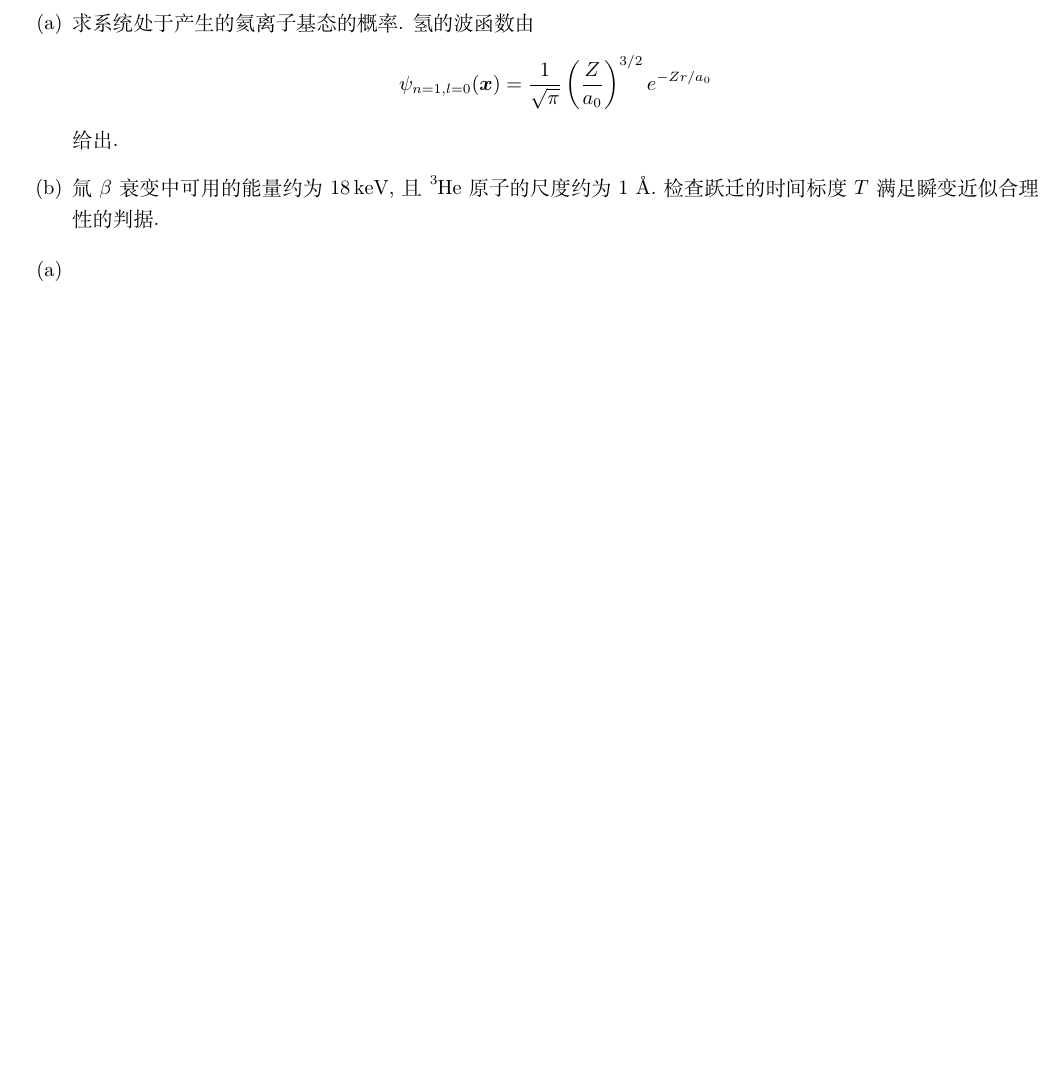
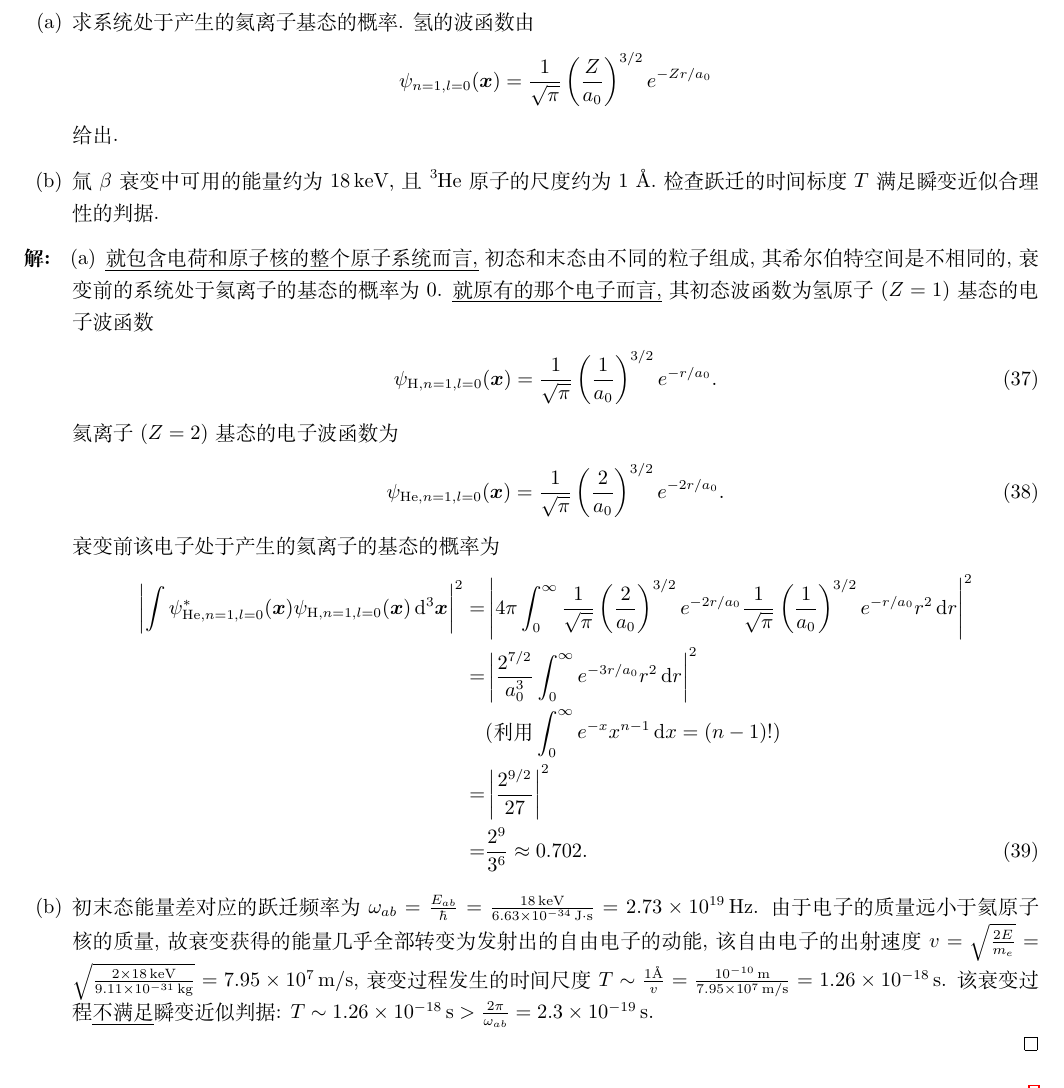
Before and after one commit to Chen-Jialin/Advanced-Quantum-Mechanics-Assignments, a LaTeX problem sheet (Assignment-11/Assignment-11.tex): part of page 4 of 4 before the commit and part of page 4 of 5 after it, cut so that both start at the same text, the shorter picture padded with empty space. Compiled offline with XeLaTeX.

Commit message:
A11-3 finished

```diff
--- a/Assignment-11/Assignment-11.tex
+++ b/Assignment-11/Assignment-11.tex
@@ -161,10 +161,27 @@
         \item[(b)] 氚 $\beta$ 衰变中可用的能量约为 \SI{18}{keV}, 且 \ce{^3He} 原子的尺度约为 1 \AA. 检查跃迁的时间标度 $T$ 满足瞬变近似合理性的判据.
     \end{itemize}
 \end{prob}
-\begin{itemize}
-    \item[(a)]
-    \item[(b)]
-\end{itemize}
+\begin{sol}
+    \begin{itemize}
+        \item[(a)] \uline{就包含电荷和原子核的整个原子系统而言,} 初态和末态由不同的粒子组成, 其希尔伯特空间是不相同的, 衰变前的系统处于氦离子的基态的概率为 $0$. \uline{就原有的那个电子而言,} 其初态波函数为氢原子 ($Z=1$) 基态的电子波函数
+        \begin{align}
+            \psi_{\ce{H},n=1,l=0}(\bm{x})=\frac{1}{\sqrt{\pi}}\left(\frac{1}{a_0}\right)^{3/2}e^{-r/a_0}.
+        \end{align}
+        氦离子 ($Z=2$) 基态的电子波函数为
+        \begin{align}
+            \psi_{\ce{He},n=1,l=0}(\bm{x})=\frac{1}{\sqrt{\pi}}\left(\frac{2}{a_0}\right)^{3/2}e^{-2r/a_0}.
+        \end{align}
+        衰变前该电子处于产生的氦离子的基态的概率为
+        \begin{align}
+            \abs{\notag\int\psi_{\ce{He},n=1,l=0}^*(\bm{x})\psi_{\ce{H},n=1,l=0}(\bm{x})\,\mathrm{d}^3\bm{x}}^2=&\abs{4\pi\int_0^{\infty}\frac{1}{\sqrt{\pi}}\left(\frac{2}{a_0}\right)^{3/2}e^{-2r/a_0}\frac{1}{\sqrt{\pi}}\left(\frac{1}{a_0}\right)^{3/2}e^{-r/a_0}r^2\,\mathrm{d}r}^2\\
+            \notag=&\abs{\frac{2^{7/2}}{a_0^3}\int_0^{\infty}e^{-3r/a_0}r^2\,\mathrm{d}r}^2\\
+            \notag&(\text{利用 }\int_0^{\infty}e^{-x}x^{n-1}\,\mathrm{d}x=(n-1)!)\\
+            \notag=&\abs{\frac{2^{9/2}}{27}}^2\\
+            =&\frac{2^9}{3^6}\approx 0.702.
+        \end{align}
+        \item[(b)] 初末态能量差对应的跃迁频率为 $\omega_{ab}=\frac{E_{ab}}{\hbar}=\frac{\SI{18}{keV}}{\SI{6.63E-34}{J\cdot s}}=\SI{2.73E19}{Hz}$. 由于电子的质量远小于氦原子核的质量, 故衰变获得的能量几乎全部转变为发射出的自由电子的动能, 该自由电子的出射速度 $v=\sqrt{\frac{2E}{m_e}}=\sqrt{\frac{2\times\SI{18}{keV}}{\SI{9.11E-31}{kg}}}=\SI{7.95E7}{m/s}$, 衰变过程发生的时间尺度 $T\sim\frac{1\text{\AA}}{v}=\frac{\SI{E-10}{m}}{\SI{7.95E7}{m/s}}=\SI{1.26E-18}{s}$. 该衰变过程\uline{不满足}瞬变近似判据: $T\sim\SI{1.26E-18}{s}>\frac{2\pi}{\omega_{ab}}=\SI{2.3E-19}{s}$.
+    \end{itemize}
+\end{sol}
 
 \begin{prob}[课本习题 5.38]
     一个氢原子的基态 ($n=1$, $l=0$) 受到一个如下的时间相关势
```
